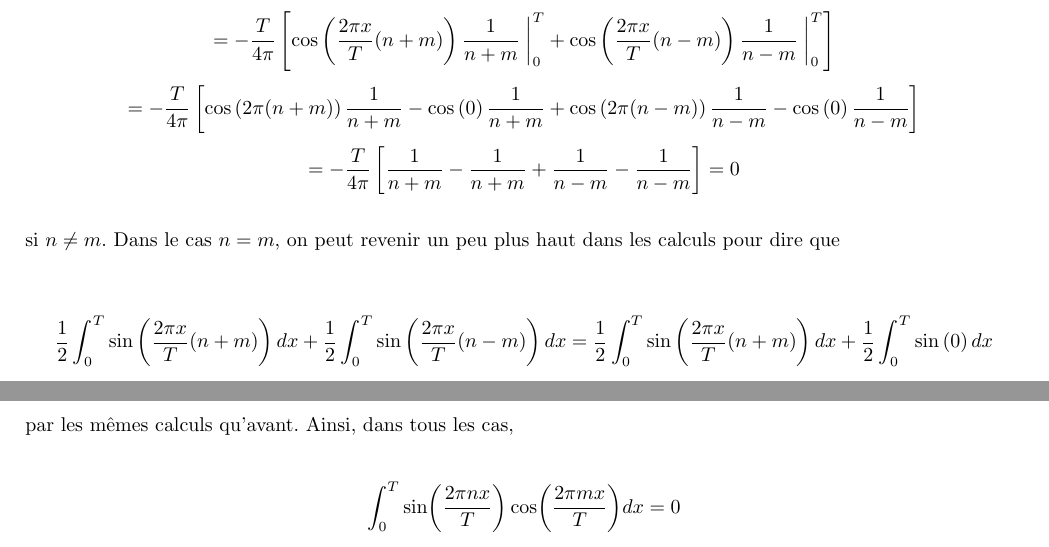
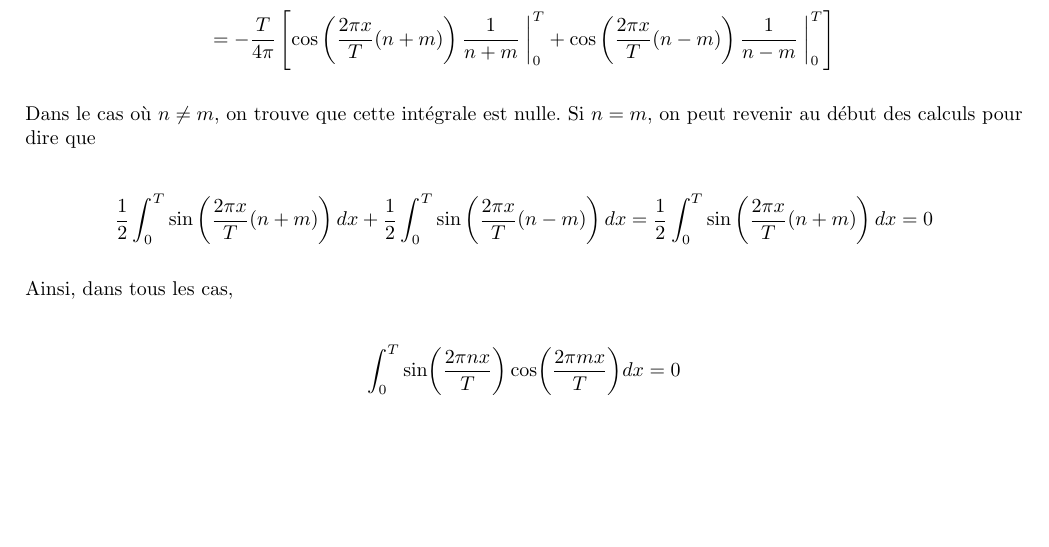
Before and after one commit to MathiB123/visualizer, a LaTeX document (Théorie/main.tex, which reads Théorie/chapitres/series_fourier.tex): two parts of pages 6 and 7 of 7 before the commit and part of page 6 of 7 after it, the two joined at a grey line, cut so that both start at the same text, the shorter picture padded with empty space. Compiled offline with pdfLaTeX.

Commit message:
Enlever des trucs ch2 pour que ça soit moins lourd

```diff
--- a/Théorie/chapitres/series_fourier.tex
+++ b/Théorie/chapitres/series_fourier.tex
@@ -28,15 +28,10 @@ Sachant que $\sin(x)\cos(y) = \frac{1}{2}\left[\sin(x+y) + \sin(x-y)\right]$, l'
 \begin{equation*}
     = -\frac{T}{4\pi}\left[\cos\left(\frac{2\pi x}{T}(n+m)\right)\frac{1}{n+m}\eval{}_{0}^{T} + \cos\left(\frac{2\pi x}{T}(n-m)\right)\frac{1}{n-m}\eval{}_{0}^{T}\right]
 \end{equation*}
+
+Dans le cas où $n\neq m$, on trouve que cette intégrale est nulle. Si $n=m$, on peut revenir au début des calculs pour dire que
+
 \begin{equation*}
-    = -\frac{T}{4\pi}\left[\cos\left(2\pi (n+m)\right)\frac{1}{n+m} - \cos\left(0\right)\frac{1}{n+m} + \cos\left(2\pi (n-m)\right)\frac{1}{n-m} - \cos\left(0\right)\frac{1}{n-m}\right]
-\end{equation*}
-\begin{equation*}
-    = -\frac{T}{4\pi}\left[\frac{1}{n+m} - \frac{1}{n+m} + \frac{1}{n-m} - \frac{1}{n-m}\right] = 0
+    \frac{1}{2}\int_{0}^{T}\sin\left(\frac{2\pi x}{T}(n+m)\right)dx + \frac{1}{2}\int_{0}^{T}\sin\left(\frac{2\pi x}{T}(n-m)\right)dx = \frac{1}{2}\int_{0}^{T}\sin\left(\frac{2\pi x}{T}(n+m)\right)dx = 0
 \end{equation*}
 
-si $n\neq m$. Dans le cas $n=m$, on peut revenir un peu plus haut dans les calculs pour dire que
-
-\begin{equation*}
-    \frac{1}{2}\int_{0}^{T}\sin\left(\frac{2\pi x}{T}(n+m)\right)dx + \frac{1}{2}\int_{0}^{T}\sin\left(\frac{2\pi x}{T}(n-m)\right)dx = \frac{1}{2}\int_{0}^{T}\sin\left(\frac{2\pi x}{T}(n+m)\right)dx + \frac{1}{2}\int_{0}^{T}\sin\left(0\right)dx
-\end{equation*}
@@ -47,4 +38,4 @@ si $n\neq m$. Dans le cas $n=m$, on peut revenir un peu plus haut dans les calcu
-par les mêmes calculs qu'avant. Ainsi, dans tous les cas,
+Ainsi, dans tous les cas,
 
 \begin{equation*}
     \int_{0}^{T}\sin(\frac{2\pi nx}{T})\cos(\frac{2\pi mx}{T})dx = 0
```
Also changed, not shown: Théorie/main.pdf, Théorie/chapitres/series_fourier.tex (4 more changed lines), 2 other files.
